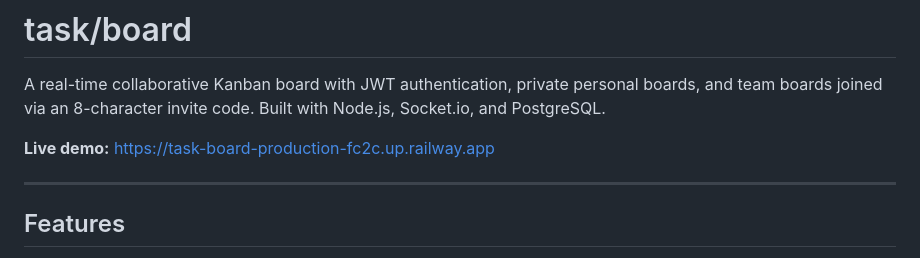
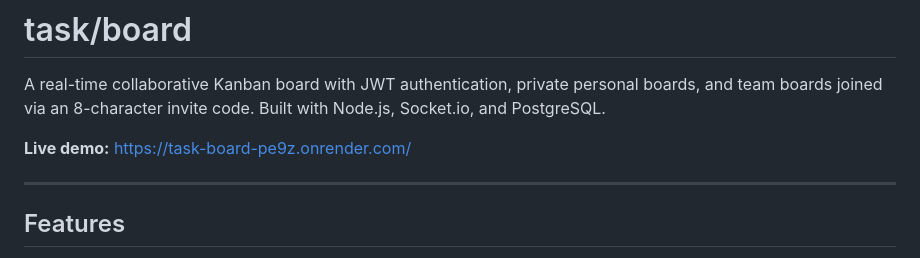
Before and after one commit to pagavath-dp/Task-Board, a Markdown page: README.md, the part around the change. GitHub-like rendering.

Commit message:
Update live demo link in README.md

```diff
--- a/README.md
+++ b/README.md
@@ -2,7 +2,7 @@
 
 A real-time collaborative Kanban board with JWT authentication, private personal boards, and team boards joined via an 8-character invite code. Built with Node.js, Socket.io, and PostgreSQL.
 
-**Live demo:** [https://task-board-production-fc2c.up.railway.app](https://task-board-pe9z.onrender.com/)
+**Live demo:** https://task-board-pe9z.onrender.com/
 
 ---
 
```
